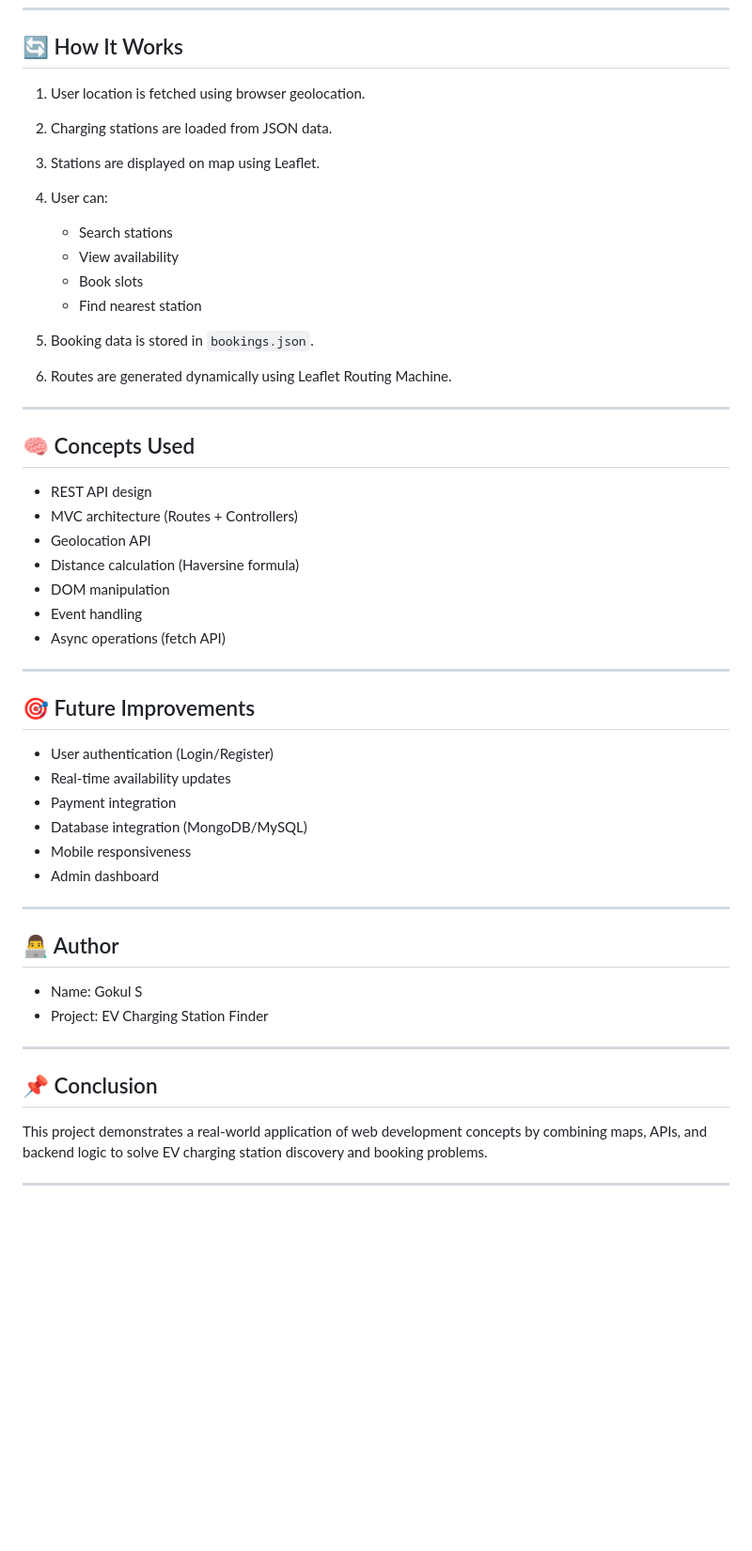
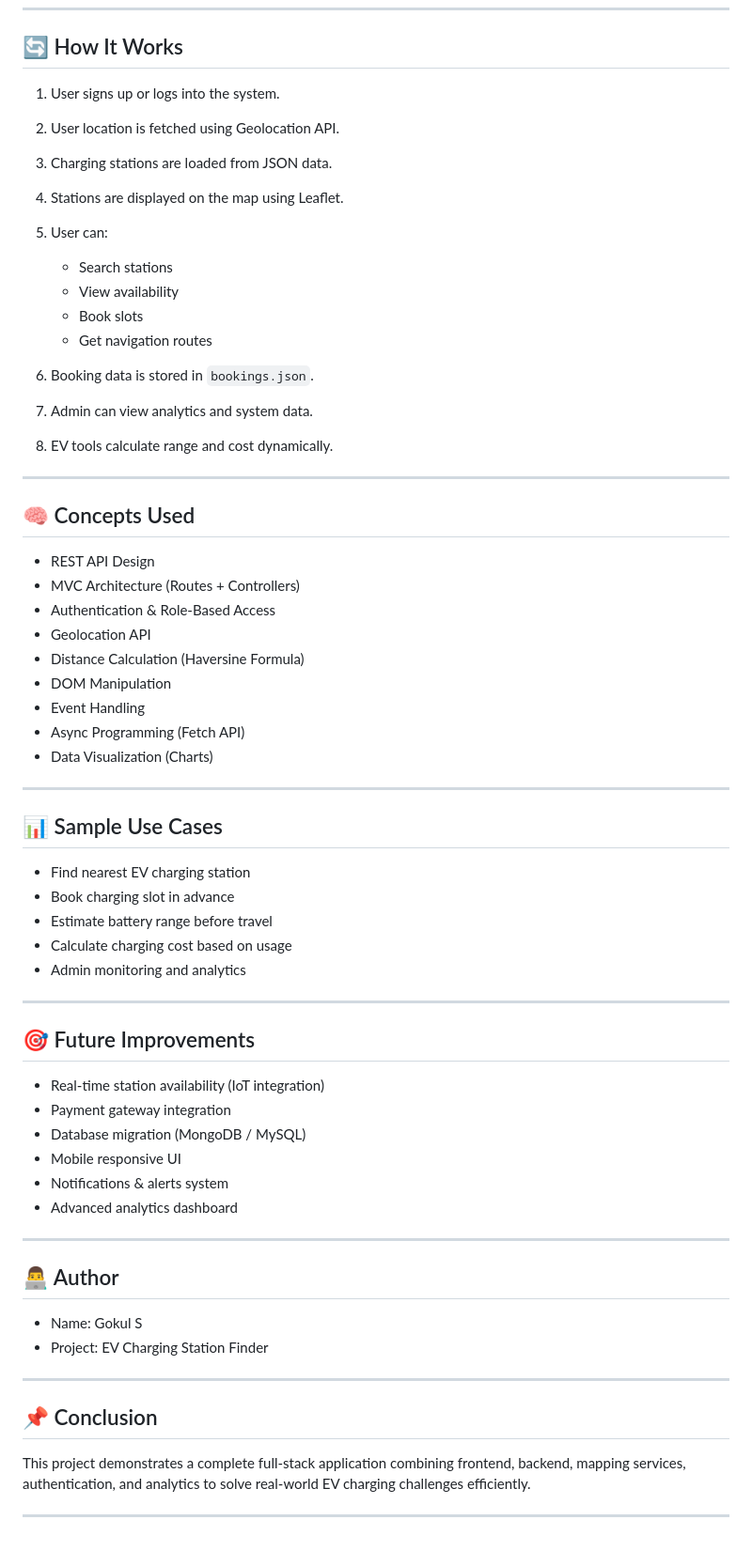
Before and after one commit to Gokul-141/ev-charging-station-finder, a Markdown page: README.MD, the part around one of its changes. Shown at 94% size. Rendered like a GitHub page; blank space fills up the shorter version.

Commit message:
Updated README with latest features and architecture

```diff
--- a/README.MD
+++ b/README.MD
@@ -117,40 +163,54 @@ http://localhost:3000
 
 ## 🔄 How It Works
 
-1. User location is fetched using browser geolocation.
-2. Charging stations are loaded from JSON data.
-3. Stations are displayed on map using Leaflet.
-4. User can:
+1. User signs up or logs into the system.
+2. User location is fetched using Geolocation API.
+3. Charging stations are loaded from JSON data.
+4. Stations are displayed on the map using Leaflet.
+5. User can:
 
    * Search stations
    * View availability
    * Book slots
-   * Find nearest station
-5. Booking data is stored in `bookings.json`.
-6. Routes are generated dynamically using Leaflet Routing Machine.
+   * Get navigation routes
+6. Booking data is stored in `bookings.json`.
+7. Admin can view analytics and system data.
+8. EV tools calculate range and cost dynamically.
 
 ---
 
 ## 🧠 Concepts Used
 
-* REST API design
-* MVC architecture (Routes + Controllers)
+* REST API Design
+* MVC Architecture (Routes + Controllers)
+* Authentication & Role-Based Access
 * Geolocation API
-* Distance calculation (Haversine formula)
-* DOM manipulation
-* Event handling
-* Async operations (fetch API)
+* Distance Calculation (Haversine Formula)
+* DOM Manipulation
+* Event Handling
+* Async Programming (Fetch API)
+* Data Visualization (Charts)
+
+---
+
+## 📊 Sample Use Cases
+
+* Find nearest EV charging station
+* Book charging slot in advance
+* Estimate battery range before travel
+* Calculate charging cost based on usage
+* Admin monitoring and analytics
 
 ---
 
 ## 🎯 Future Improvements
 
-* User authentication (Login/Register)
-* Real-time availability updates
-* Payment integration
-* Database integration (MongoDB/MySQL)
-* Mobile responsiveness
-* Admin dashboard
+* Real-time station availability (IoT integration)
+* Payment gateway integration
+* Database migration (MongoDB / MySQL)
+* Mobile responsive UI
+* Notifications & alerts system
+* Advanced analytics dashboard
 
 ---
 
@@ -163,6 +223,6 @@ http://localhost:3000
 
 ## 📌 Conclusion
 
-This project demonstrates a real-world application of web development concepts by combining maps, APIs, and backend logic to solve EV charging station discovery and booking problems.
+This project demonstrates a complete full-stack application combining frontend, backend, mapping services, authentication, and analytics to solve real-world EV charging challenges efficiently.
 
 ---
```
Also changed, not shown: other parts of README.MD (+72 -26 lines).
